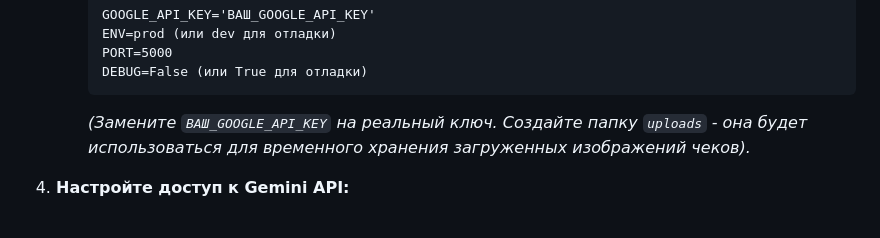
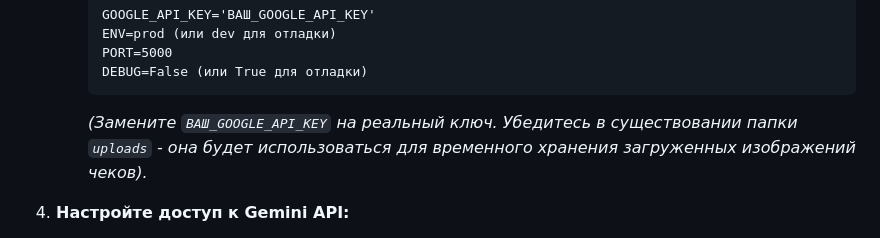
Before and after one commit to msgcg/Rest_check, a Markdown page: README.md, the part around the change. Rendered like a GitHub page.

````diff
--- a/README.md
+++ b/README.md
@@ -65,7 +65,7 @@
         PORT=5000
         DEBUG=False (или True для отладки)
         ```
-        *(Замените `ВАШ_GOOGLE_API_KEY` на реальный ключ. Создайте папку `uploads` - она будет использоваться для временного хранения загруженных изображений чеков).*
+        *(Замените `ВАШ_GOOGLE_API_KEY` на реальный ключ. Убедитесь в существовании папки `uploads` - она будет использоваться для временного хранения загруженных изображений чеков).*
 
 4.  **Настройте доступ к Gemini API:**
     *   Google Gemini должен быть доступен с вашего IP адреса.
````
